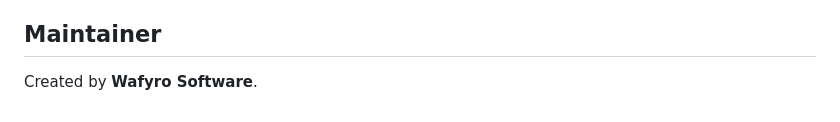
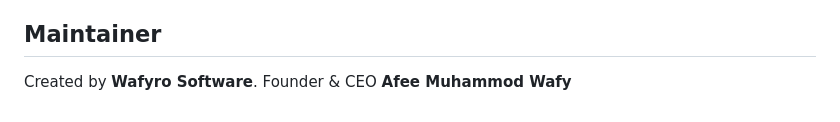
Before and after one commit to afeemuhammodwafy1/hishabledger, a Markdown page: README.md, the part around the change. Rendered like a GitHub page.

Commit message:
Add founder information to README

```diff
--- a/README.md
+++ b/README.md
@@ -183,3 +183,4 @@ This repository does not currently include a `LICENSE` file. Until a license is
 ## Maintainer
 
 Created by **Wafyro Software**.
+Founder & CEO **Afee Muhammod Wafy**
```
